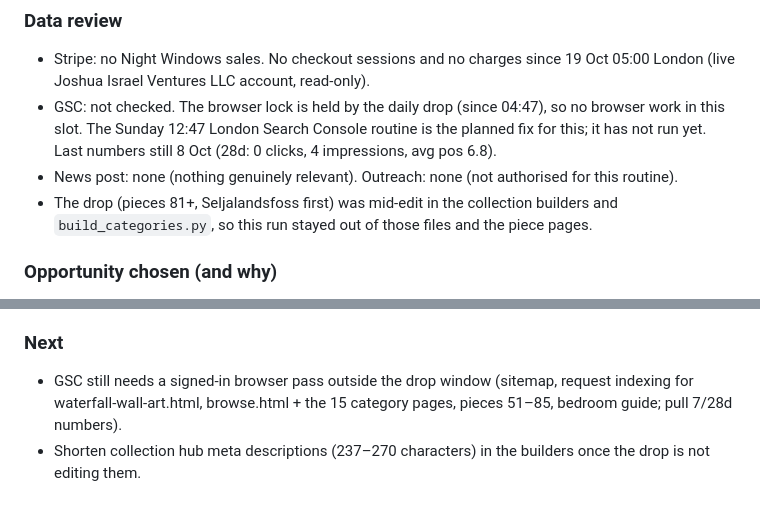
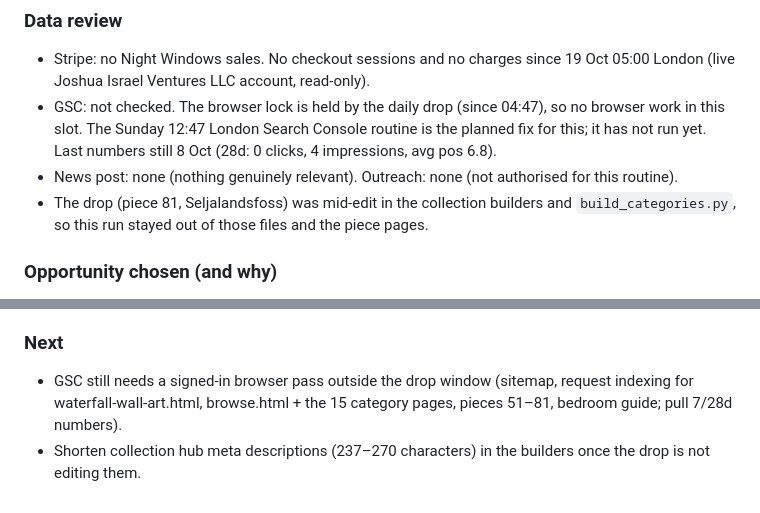
Before and after one commit to joshuaofisrael/promptframed, a Markdown page: docs/SEO_LOG.md, 2 parts joined by grey strips. GitHub-like rendering.

Commit message:
SEO log wording

```diff
--- a/docs/SEO_LOG.md
+++ b/docs/SEO_LOG.md
@@ -512,7 +512,7 @@ On-page audit of every page: no duplicate titles or descriptions, one H1 each, c
 - Stripe: no Night Windows sales. No checkout sessions and no charges since 19 Oct 05:00 London (live Joshua Israel Ventures LLC account, read-only).
 - GSC: not checked. The browser lock is held by the daily drop (since 04:47), so no browser work in this slot. The Sunday 12:47 London Search Console routine is the planned fix for this; it has not run yet. Last numbers still 8 Oct (28d: 0 clicks, 4 impressions, avg pos 6.8).
 - News post: none (nothing genuinely relevant). Outreach: none (not authorised for this routine).
-- The drop (pieces 81+, Seljalandsfoss first) was mid-edit in the collection builders and `build_categories.py`, so this run stayed out of those files and the piece pages.
+- The drop (piece 81, Seljalandsfoss) was mid-edit in the collection builders and `build_categories.py`, so this run stayed out of those files and the piece pages.
 
 ### Opportunity chosen (and why)
 Technical audit found the site had no `404.html`. Any mistyped, shared-wrong or old URL (for example an Instagram caption link with a typo, or a piece slug guessed from a place name) showed GitHub's plain "Page not found · GitHub Pages" page: off-brand, no navigation and a dead end for a buyer. A branded 404 keeps those visitors on the shop, gives crawlers links back into the collections, and the GA4 tag on it lets us spot broken inbound links by the "Page not found" title. It is a new file, so it could ship without touching anything the drop was editing.
@@ -522,5 +522,5 @@ Technical audit found the site had no `404.html`. Any mistyped, shared-wrong or
 - Checks: live `https://moonlitwindows.com/pieces/skogafoss-waterfall.html` and `/xyz-nope` both return HTTP 404 with the branded page; all internal links on the page resolve; no AI/ChatGPT/Higgsfield/github.io in copy; `apply_stripe_links.py --check` 80/80.
 
 ### Next
-- GSC still needs a signed-in browser pass outside the drop window (sitemap, request indexing for waterfall-wall-art.html, browse.html + the 15 category pages, pieces 51–85, bedroom guide; pull 7/28d numbers).
+- GSC still needs a signed-in browser pass outside the drop window (sitemap, request indexing for waterfall-wall-art.html, browse.html + the 15 category pages, pieces 51–81, bedroom guide; pull 7/28d numbers).
 - Shorten collection hub meta descriptions (237–270 characters) in the builders once the drop is not editing them.
```
